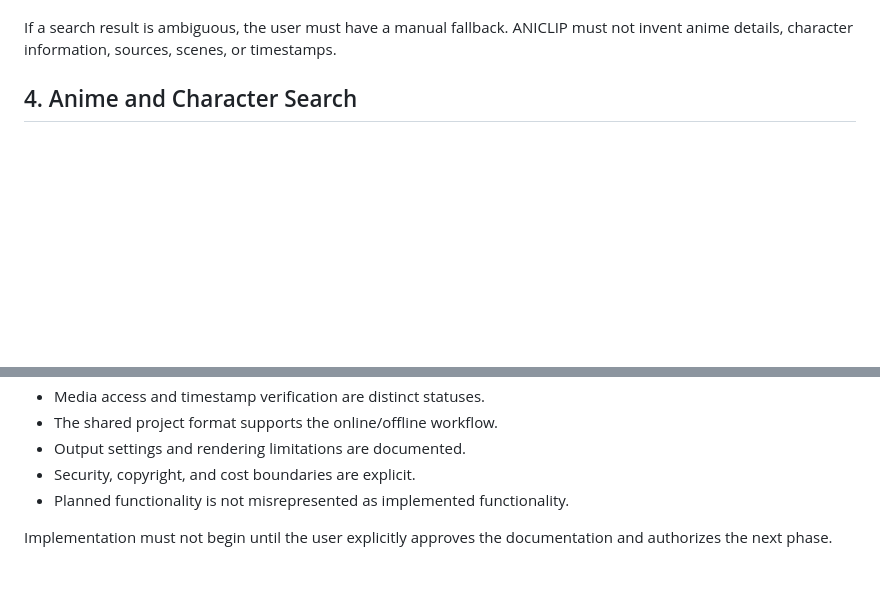
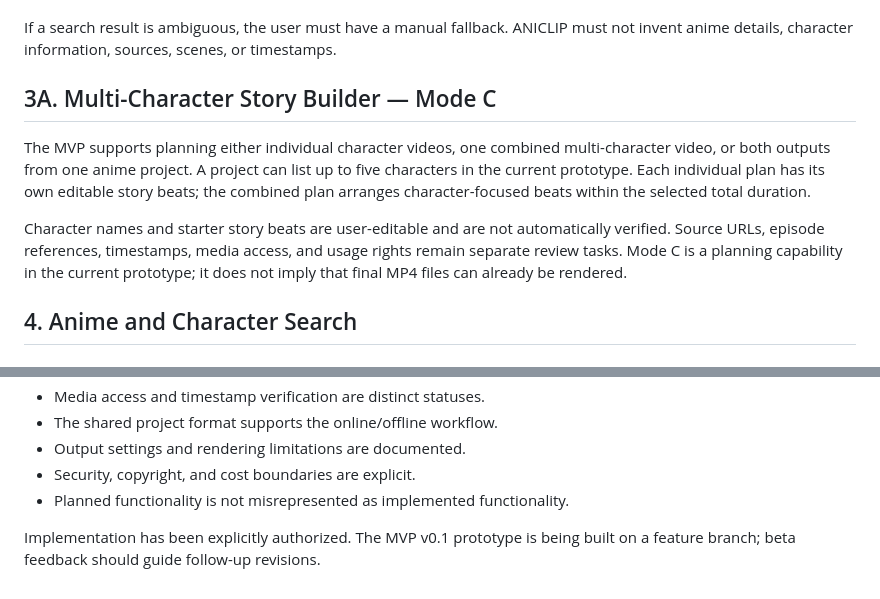
Before and after one commit to agungfirdaus135/aniclip, a Markdown page: docs/SPECIFICATION.md, 2 parts joined by grey strips. GitHub-like rendering; blank space fills up the shorter version.

Commit message:
docs: align specification with authorized MVP beta

```diff
--- a/docs/SPECIFICATION.md
+++ b/docs/SPECIFICATION.md
@@ -29,6 +29,12 @@ The main product principle is:
 11. Choose a supported online or offline processing path.
 
 If a search result is ambiguous, the user must have a manual fallback. ANICLIP must not invent anime details, character information, sources, scenes, or timestamps.
+
+## 3A. Multi-Character Story Builder — Mode C
+
+The MVP supports planning either individual character videos, one combined multi-character video, or both outputs from one anime project. A project can list up to five characters in the current prototype. Each individual plan has its own editable story beats; the combined plan arranges character-focused beats within the selected total duration.
+
+Character names and starter story beats are user-editable and are not automatically verified. Source URLs, episode references, timestamps, media access, and usage rights remain separate review tasks. Mode C is a planning capability in the current prototype; it does not imply that final MP4 files can already be rendered.
 
 ## 4. Anime and Character Search
 
@@ -315,4 +321,4 @@ The planned design is ready for implementation planning when:
 - Security, copyright, and cost boundaries are explicit.
 - Planned functionality is not misrepresented as implemented functionality.
 
-Implementation must not begin until the user explicitly approves the documentation and authorizes the next phase.
+Implementation has been explicitly authorized. The MVP v0.1 prototype is being built on a feature branch; beta feedback should guide follow-up revisions.
```
